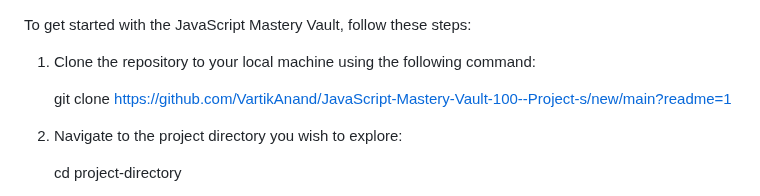
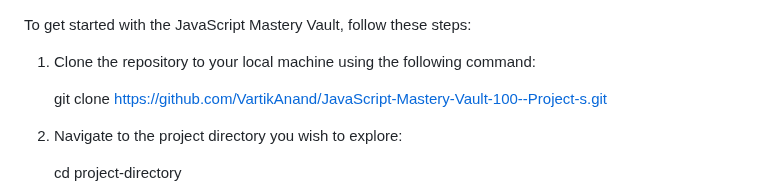
Before and after one commit to VartikAnand/JavaScript-Mastery-Vault-100--Project-s, a Markdown page: README.md, the part around the change. GitHub-like rendering.

```diff
--- a/README.md
+++ b/README.md
@@ -30,7 +30,7 @@ To get started with the JavaScript Mastery Vault, follow these steps:
 
 1.  Clone the repository to your local machine using the following command:
 
-    git clone https://github.com/VartikAnand/JavaScript-Mastery-Vault-100--Project-s/new/main?readme=1
+    git clone https://github.com/VartikAnand/JavaScript-Mastery-Vault-100--Project-s.git
 
 2.  Navigate to the project directory you wish to explore:
 
```
